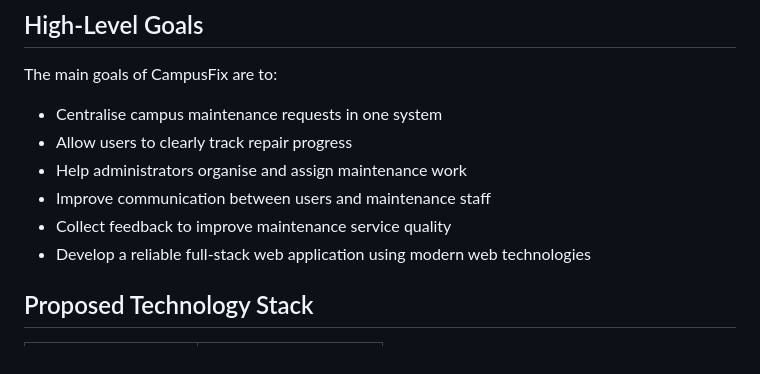
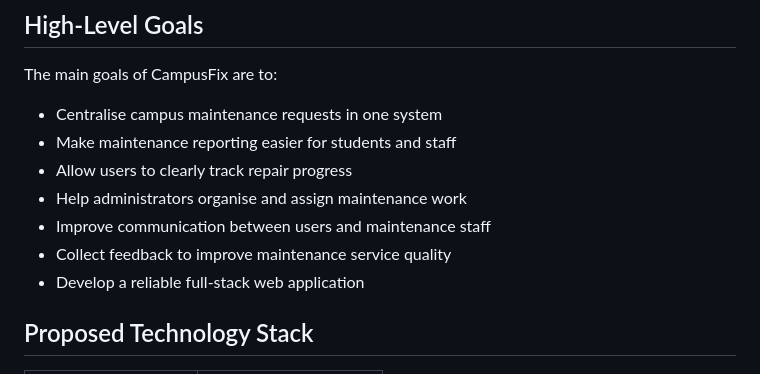
Before and after one commit to crepto-qqq/campusfix-maintenance-platform, a Markdown page: docs/upstream/README.md, the part around one of its changes. Rendered like a GitHub page.

```diff
--- a/docs/upstream/README.md
+++ b/docs/upstream/README.md
@@ -45,11 +45,12 @@ A maintenance request will follow a simple workflow:
 The main goals of CampusFix are to:
 
 - Centralise campus maintenance requests in one system
+- Make maintenance reporting easier for students and staff
 - Allow users to clearly track repair progress
 - Help administrators organise and assign maintenance work
 - Improve communication between users and maintenance staff
 - Collect feedback to improve maintenance service quality
-- Develop a reliable full-stack web application using modern web technologies
+- Develop a reliable full-stack web application
 
 ## Proposed Technology Stack
 
```
Also changed, not shown: other parts of docs/upstream/README.md (+23 -22 lines).
